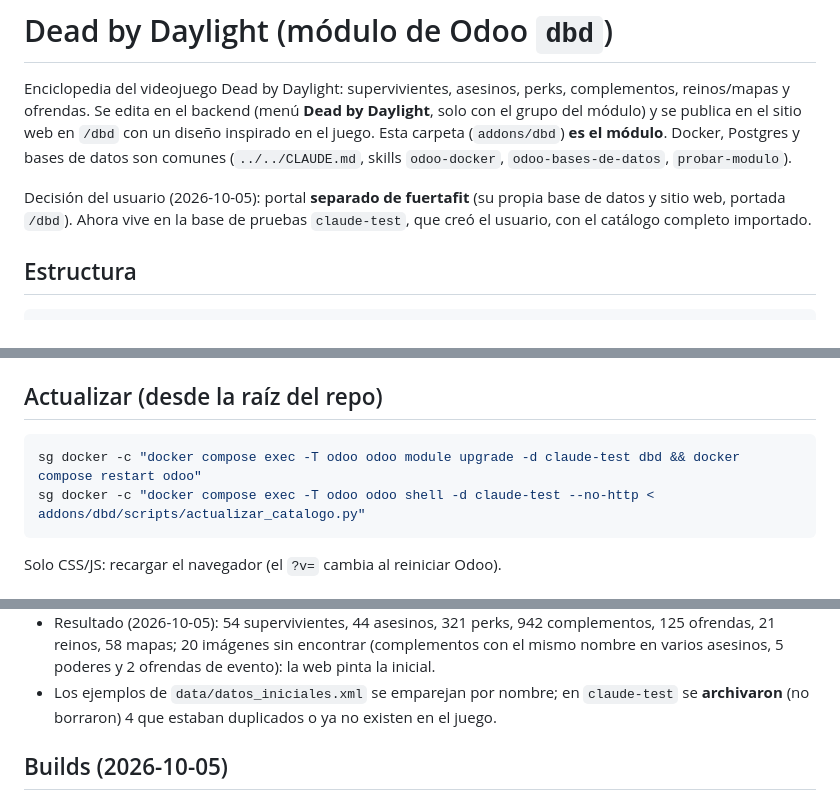
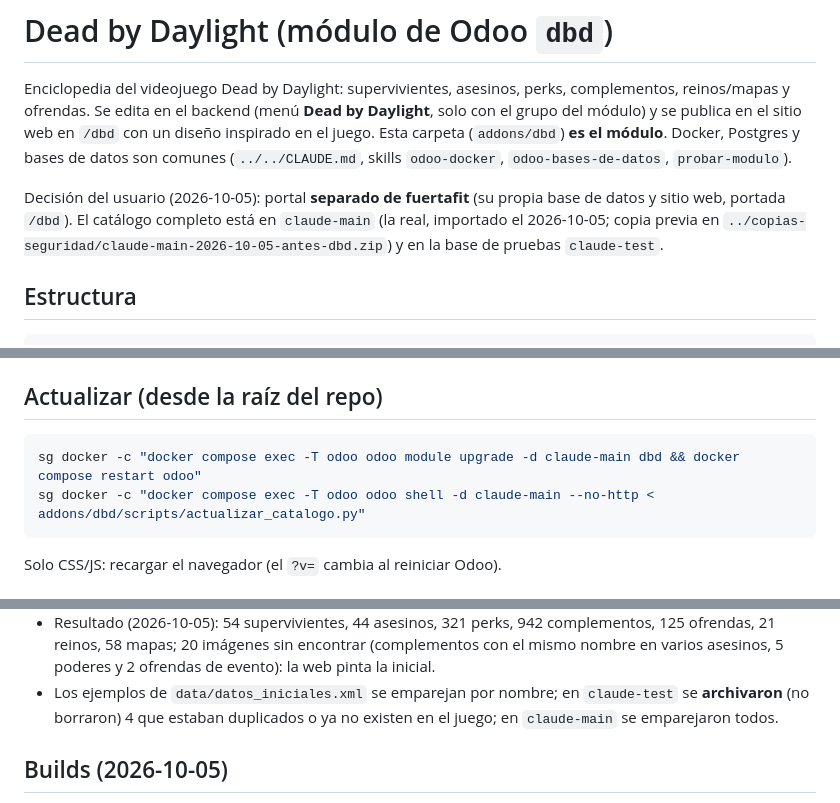
Before and after one commit to danii1199/Odoo-claude-custom-modules, a Markdown page: addons/dbd/CLAUDE.md, 3 parts joined by grey strips. Rendered like a GitHub page.

Commit message:
[IMP] dbd: catálogo completo en la base claude-main
Memoria actualizada: el catálogo (personajes, perks, complementos, ofrendas, mapas e imágenes) se importó
en claude-main el 2026-10-05, con copia de seguridad previa; los comandos de actualizar apuntan a esa base.

Co-Authored-By: Claude Opus 5.5 <noreply@anthropic.com>

````diff
--- a/addons/dbd/CLAUDE.md
+++ b/addons/dbd/CLAUDE.md
@@ -6,7 +6,8 @@ con un diseño inspirado en el juego. Esta carpeta (`addons/dbd`) **es el módul
 son comunes (`../../CLAUDE.md`, skills `odoo-docker`, `odoo-bases-de-datos`, `probar-modulo`).
 
 Decisión del usuario (2026-10-05): portal **separado de fuertafit** (su propia base de datos y sitio web, portada
-`/dbd`). Ahora vive en la base de pruebas `claude-test`, que creó el usuario, con el catálogo completo importado.
+`/dbd`). El catálogo completo está en `claude-main` (la real, importado el 2026-10-05; copia previa en
+`../copias-seguridad/claude-main-2026-10-05-antes-dbd.zip`) y en la base de pruebas `claude-test`.
 
 ## Estructura
 
@@ -66,8 +67,8 @@ static/src/   css/dbd.css (bajo .dbd-app y #wrapwrap.dbd-page; .dbd-picker y .db
 ## Actualizar (desde la raíz del repo)
 
 ```bash
-sg docker -c "docker compose exec -T odoo odoo module upgrade -d claude-test dbd && docker compose restart odoo"
-sg docker -c "docker compose exec -T odoo odoo shell -d claude-test --no-http < addons/dbd/scripts/actualizar_catalogo.py"
+sg docker -c "docker compose exec -T odoo odoo module upgrade -d claude-main dbd && docker compose restart odoo"
+sg docker -c "docker compose exec -T odoo odoo shell -d claude-main --no-http < addons/dbd/scripts/actualizar_catalogo.py"
 ```
 Solo CSS/JS: recargar el navegador (el `?v=` cambia al reiniciar Odoo).
 
@@ -91,7 +92,7 @@ Solo CSS/JS: recargar el navegador (el `?v=` cambia al reiniciar Odoo).
   58 mapas; 20 imágenes sin encontrar (complementos con el mismo nombre en varios asesinos, 5 poderes y 2 ofrendas
   de evento): la web pinta la inicial.
 - Los ejemplos de `data/datos_iniciales.xml` se emparejan por nombre; en `claude-test` se **archivaron** (no
-  borraron) 4 que estaban duplicados o ya no existen en el juego.
+  borraron) 4 que estaban duplicados o ya no existen en el juego; en `claude-main` se emparejaron todos.
 
 ## Builds (2026-10-05)
 
````
Also changed, not shown: CLAUDE.md (+1 -1 lines).
